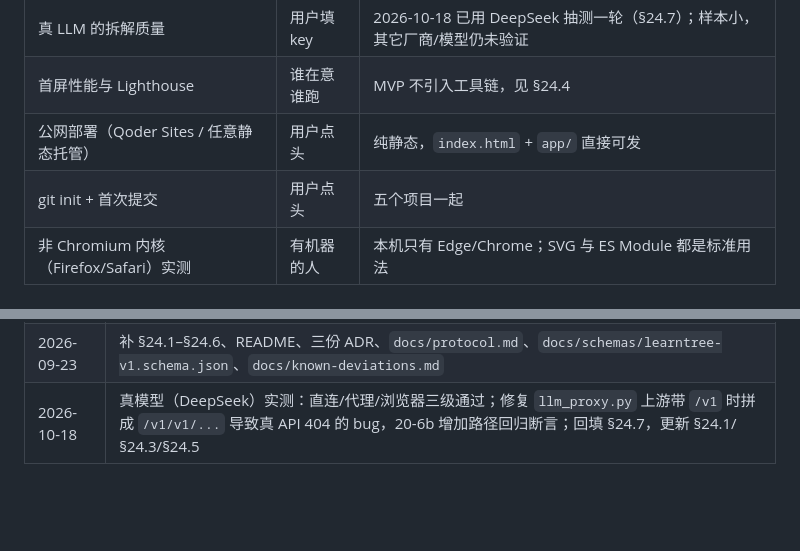
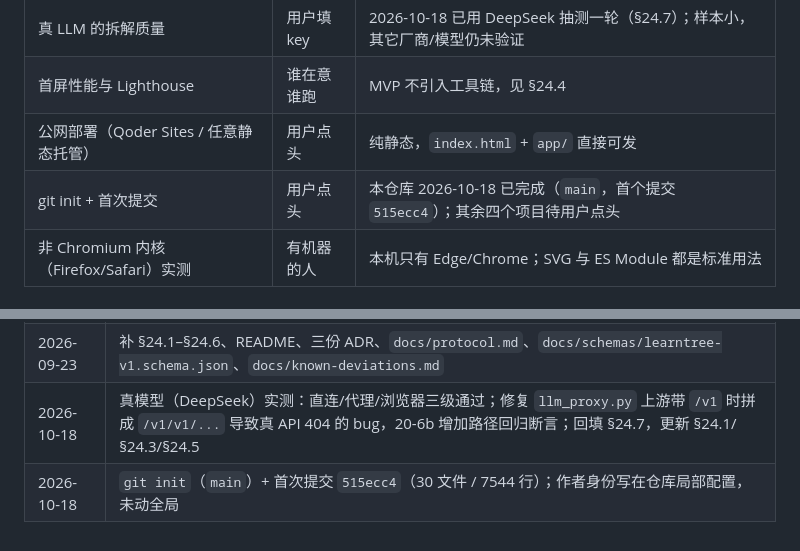
Before and after one commit to IMUskyworld/learntree, a Markdown page: DEVELOPMENT.md, 2 parts joined by grey strips. Drawn GitHub-style; blank space fills up the shorter version.

Commit message:
文档：回填 git init 与首次提交（515ecc4）
§24.3 的「git init + 首次提交」待办标记为本仓库已完成；§25 变更记录追加一行。

```diff
--- a/DEVELOPMENT.md
+++ b/DEVELOPMENT.md
@@ -558,7 +558,7 @@ powershell -NoProfile -ExecutionPolicy Bypass -File scripts/check.ps1
 | 真 LLM 的拆解质量 | 用户填 key | 2026-10-18 已用 DeepSeek 抽测一轮（§24.7）；样本小，其它厂商/模型仍未验证 |
 | 首屏性能与 Lighthouse | 谁在意谁跑 | MVP 不引入工具链，见 §24.4 |
 | 公网部署（Qoder Sites / 任意静态托管） | 用户点头 | 纯静态，`index.html` + `app/` 直接可发 |
-| git init + 首次提交 | 用户点头 | 五个项目一起 |
+| git init + 首次提交 | 用户点头 | 本仓库 2026-10-18 已完成（`main`，首个提交 `515ecc4`）；其余四个项目待用户点头 |
 | 非 Chromium 内核（Firefox/Safari）实测 | 有机器的人 | 本机只有 Edge/Chrome；SVG 与 ES Module 都是标准用法 |
 
 ### 24.5 已知的产品局限（诚实清单）
@@ -616,3 +616,4 @@ powershell -NoProfile -ExecutionPolicy Bypass -File scripts/check.ps1
 | 2026-09-23 | 浏览器端到端实测（§24.6）修掉 5 个单测抓不到的 bug：AI 预览弹窗 Promise 断链、`[hidden]` 被 `display:grid` 覆盖、导出文件名用了 UTC 日、节点文字溢出节点盒、`callLlm` 忽略设置里的 `timeoutMs` |
 | 2026-09-23 | 补 §24.1–§24.6、README、三份 ADR、`docs/protocol.md`、`docs/schemas/learntree-v1.schema.json`、`docs/known-deviations.md` |
 | 2026-10-18 | 真模型（DeepSeek）实测：直连/代理/浏览器三级通过；修复 `llm_proxy.py` 上游带 `/v1` 时拼成 `/v1/v1/...` 导致真 API 404 的 bug，20-6b 增加路径回归断言；回填 §24.7，更新 §24.1/§24.3/§24.5 |
+| 2026-10-18 | `git init`（`main`）+ 首次提交 `515ecc4`（30 文件 / 7544 行）；作者身份写在仓库局部配置，未动全局 |
```
